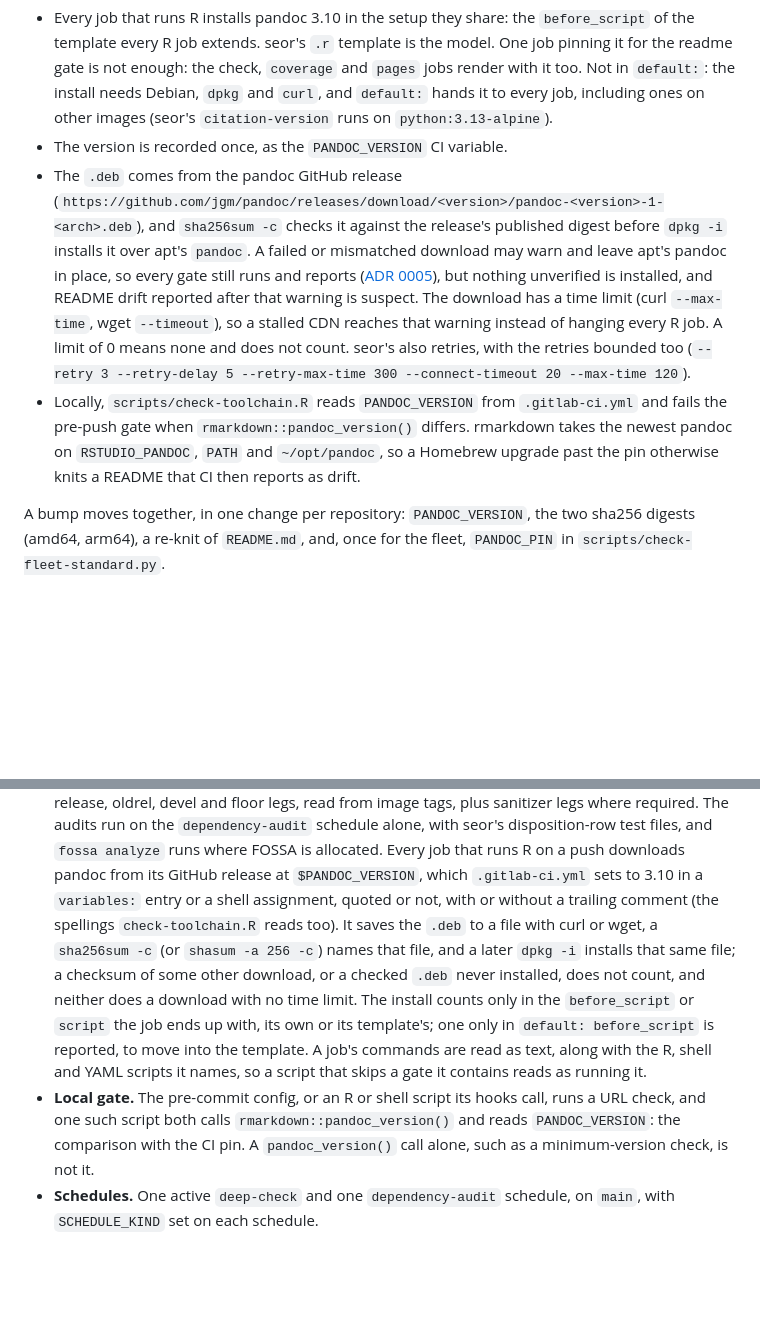
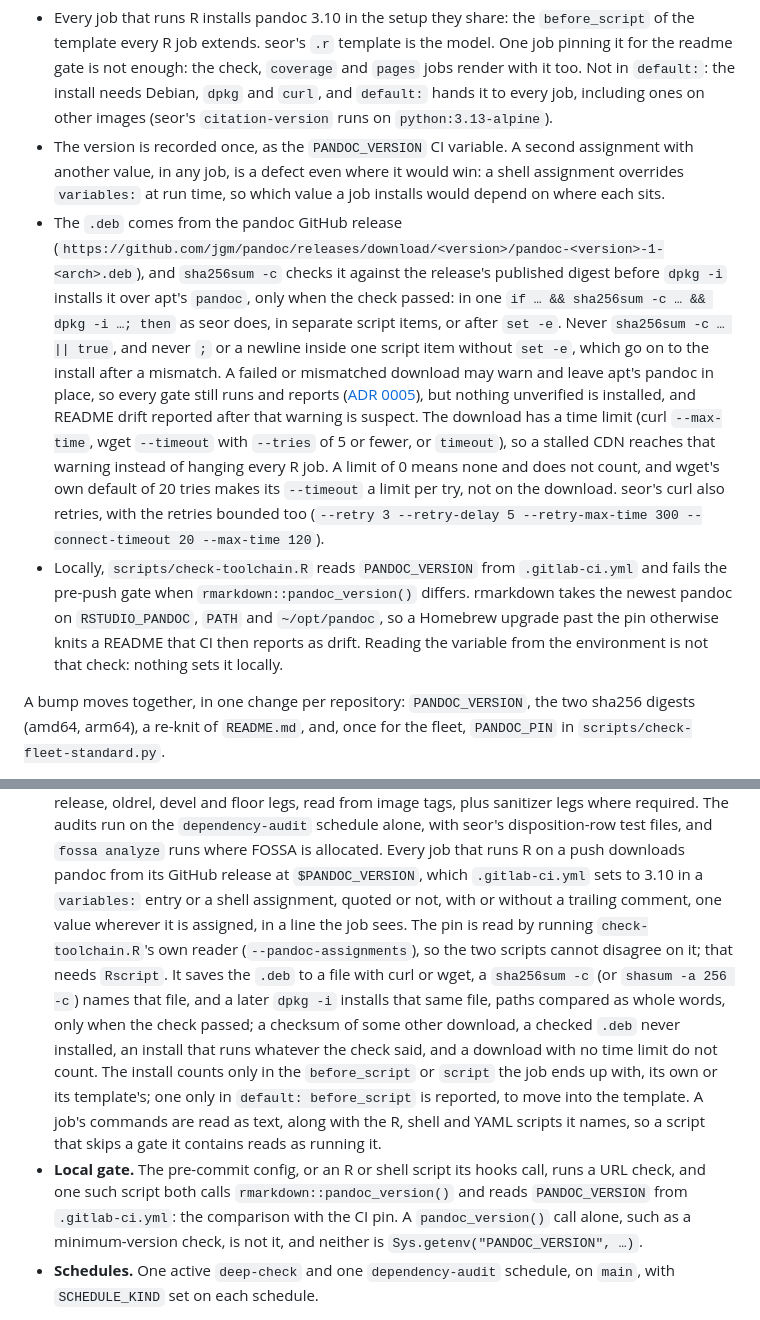
Before and after one commit to bart-turczynski/seor, a Markdown page: design/fleet-standard.md, 2 parts joined by grey strips. Rendered like a GitHub page; blank space fills up the shorter version.

Commit message:
docs(fleet-standard): state the hardened pandoc pin rule
One value for PANDOC_VERSION wherever it is assigned, the install only
when the sha256 check passed, wget's --tries with its --timeout, and the
local check reading the pin from .gitlab-ci.yml.

Refs: SEOR-xhyrogfm
Co-Authored-By: Claude Opus 5.5 <noreply@anthropic.com>

```diff
--- a/design/fleet-standard.md
+++ b/design/fleet-standard.md
@@ -222,24 +222,34 @@ only as good as the pin (SEOR-egfbijyi). apt's pandoc on the CI images is
   the install needs Debian, `dpkg` and `curl`, and `default:` hands it to
   every job, including ones on other images (seor's `citation-version` runs
   on `python:3.13-alpine`).
-- The version is recorded once, as the `PANDOC_VERSION` CI variable.
+- The version is recorded once, as the `PANDOC_VERSION` CI variable. A
+  second assignment with another value, in any job, is a defect even where it
+  would win: a shell assignment overrides `variables:` at run time, so which
+  value a job installs would depend on where each sits.
 - The `.deb` comes from the pandoc GitHub release
   (`https://github.com/jgm/pandoc/releases/download/<version>/pandoc-<version>-1-<arch>.deb`),
   and `sha256sum -c` checks it against the release's published digest before
-  `dpkg -i` installs it over apt's `pandoc`. A failed or mismatched download
+  `dpkg -i` installs it over apt's `pandoc`, only when the check passed: in
+  one `if … && sha256sum -c … && dpkg -i …; then` as seor does, in separate
+  script items, or after `set -e`. Never `sha256sum -c … || true`, and never
+  `;` or a newline inside one script item without `set -e`, which go on to
+  the install after a mismatch. A failed or mismatched download
   may warn and leave apt's pandoc in place, so every gate still runs and
   reports ([ADR 0005](adr/0005-cheap-ci-jobs-fold-into-one-gates-job.md)), but
   nothing unverified is installed, and README drift reported after that
   warning is suspect. The download has a time limit (curl `--max-time`,
-  wget `--timeout`), so a stalled CDN reaches that warning instead of hanging
-  every R job. A limit of 0 means none and does not count. seor's also
+  wget `--timeout` with `--tries` of 5 or fewer, or `timeout`), so a stalled
+  CDN reaches that warning instead of hanging every R job. A limit of 0
+  means none and does not count, and wget's own default of 20 tries makes
+  its `--timeout` a limit per try, not on the download. seor's curl also
   retries, with the retries bounded too (`--retry 3 --retry-delay 5
   --retry-max-time 300 --connect-timeout 20 --max-time 120`).
 - Locally, `scripts/check-toolchain.R` reads `PANDOC_VERSION` from
   `.gitlab-ci.yml` and fails the pre-push gate when
   `rmarkdown::pandoc_version()` differs. rmarkdown takes the newest pandoc on
   `RSTUDIO_PANDOC`, `PATH` and `~/opt/pandoc`, so a Homebrew upgrade past the
-  pin otherwise knits a README that CI then reports as drift.
+  pin otherwise knits a README that CI then reports as drift. Reading the
+  variable from the environment is not that check: nothing sets it locally.
 
 A bump moves together, in one change per repository: `PANDOC_VERSION`, the
 two sha256 digests (amd64, arm64), a re-knit of `README.md`, and, once for
@@ -475,21 +485,26 @@ What it checks, section by section:
   allocated. Every job that runs R on a push downloads pandoc from its GitHub
   release at `$PANDOC_VERSION`, which `.gitlab-ci.yml` sets to 3.10 in a
   `variables:` entry or a shell assignment, quoted or not, with or without a
-  trailing comment (the spellings `check-toolchain.R` reads too). It saves
+  trailing comment, one value wherever it is assigned, in a line the job
+  sees. The pin is read by running `check-toolchain.R`'s own reader
+  (`--pandoc-assignments`), so the two scripts cannot disagree on it; that
+  needs `Rscript`. It saves
   the `.deb` to a file with curl or wget, a `sha256sum -c` (or
   `shasum -a 256 -c`) names that file, and a later `dpkg -i` installs that
-  same file; a checksum of some other download, or a checked `.deb` never
-  installed, does not count, and neither does a download with no time
-  limit. The install counts only in the `before_script` or
+  same file, paths compared as whole words, only when the check passed; a
+  checksum of some other download, a checked `.deb` never installed, an
+  install that runs whatever the check said, and a download with no time
+  limit do not count. The install counts only in the `before_script` or
   `script` the job ends up with, its own or its template's; one only in
   `default: before_script` is reported, to move into the template. A job's
   commands are read as text, along with the R, shell and YAML scripts it
   names, so a script that skips a gate it contains reads as running it.
 - **Local gate.** The pre-commit config, or an R or shell script its hooks
   call, runs a URL check, and one such script both calls
-  `rmarkdown::pandoc_version()` and reads `PANDOC_VERSION`: the comparison
-  with the CI pin. A `pandoc_version()` call alone, such as a minimum-version
-  check, is not it.
+  `rmarkdown::pandoc_version()` and reads `PANDOC_VERSION` from
+  `.gitlab-ci.yml`: the comparison with the CI pin. A `pandoc_version()` call
+  alone, such as a minimum-version check, is not it, and neither is
+  `Sys.getenv("PANDOC_VERSION", …)`.
 - **Schedules.** One active `deep-check` and one `dependency-audit` schedule,
   on `main`, with `SCHEDULE_KIND` set on each schedule.
 
```
